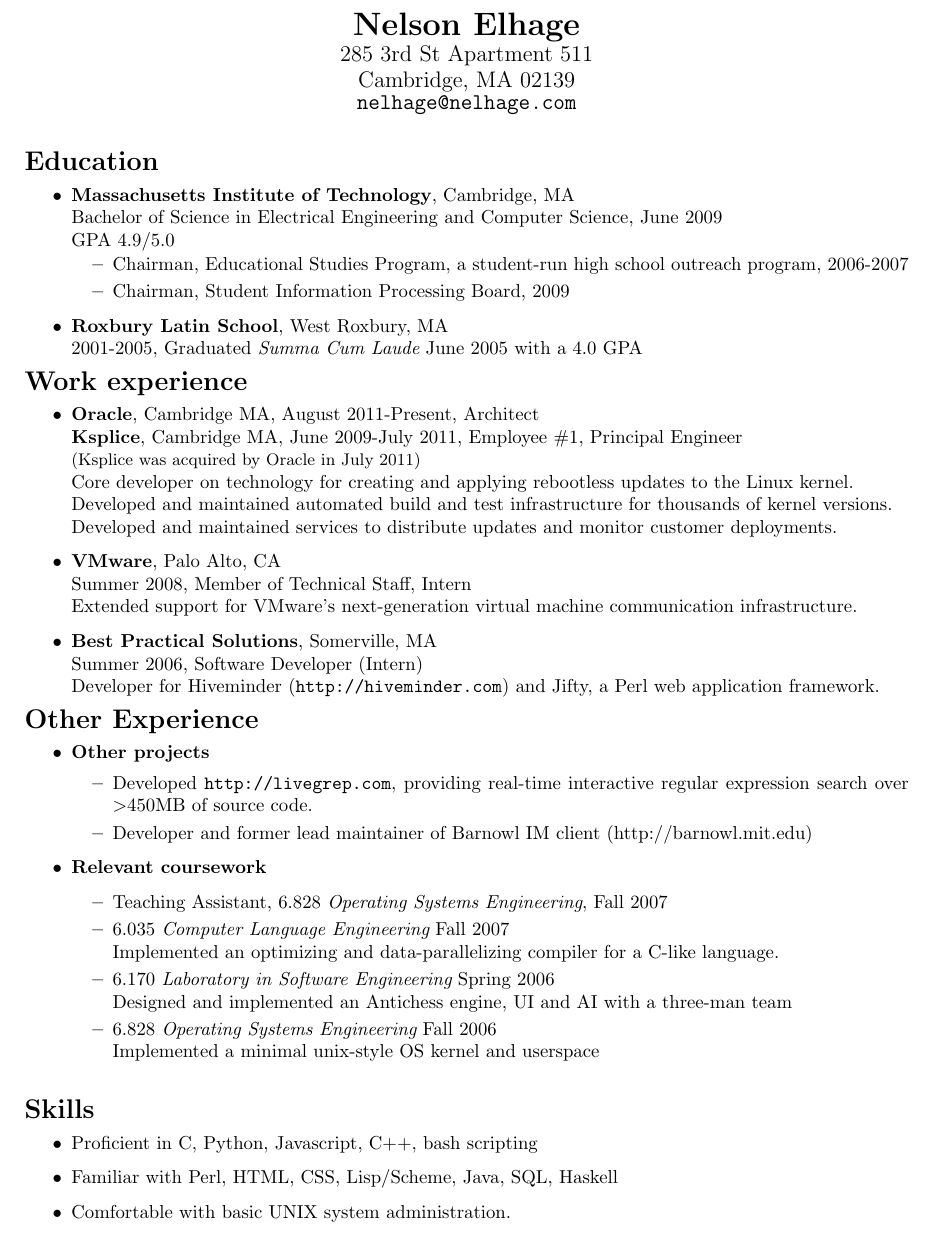
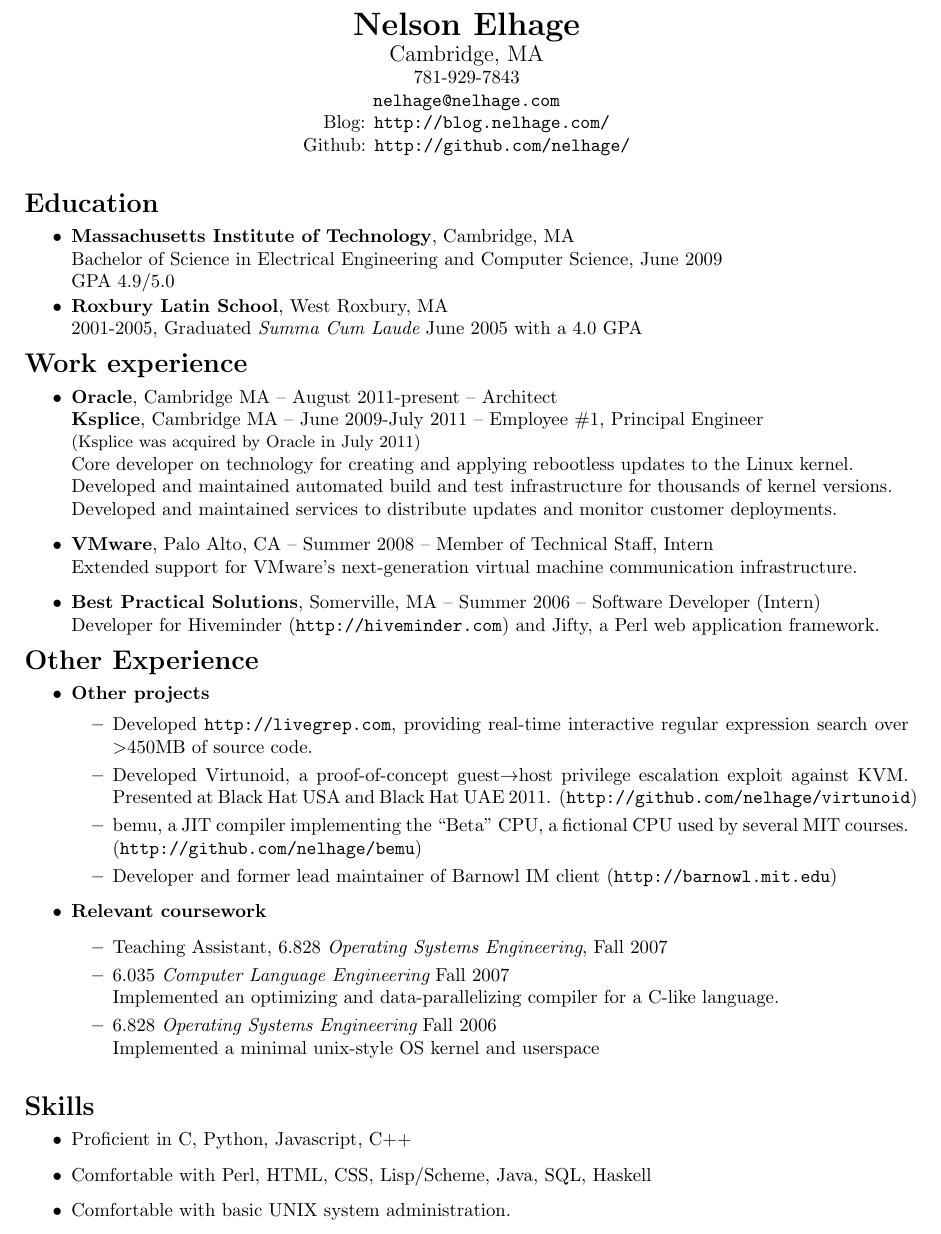
Before and after one commit to nelhage/resume, a LaTeX CV (resume.tex): part of the page, cut so that both start at the same text. Compiled offline with pdfLaTeX.

Commit message:
Update resume.

```diff
--- a/resume.tex
+++ b/resume.tex
@@ -9,10 +9,15 @@
 \begin{center}
   {\LARGE \bf Nelson Elhage}\\
   {\large
-    285 3rd St Apartment 511 \\
-    Cambridge, MA 02139 \\
+    Cambridge, MA \\
+%    285 3rd St Apartment 511 \\
+%    Cambridge, MA 02139 \\
 %    (781) 929-7843 \\
-    \mbox{\url{nelhage@nelhage.com}}}
+  }
+  781-929-7843 \\
+  \url{nelhage@nelhage.com} \\
+  Blog: \url{http://blog.nelhage.com/} \\
+  Github: \url{http://github.com/nelhage/}
 \end{center}
 
 \section*{Education}
@@ -23,11 +28,11 @@
     Engineering and Computer Science, June 2009 \\
     GPA 4.9/5.0
     \vspace*{-0.2cm}
-    \begin{itemize}
-      \item Chairman, Educational Studies Program, a student-run
-        high school outreach program, 2006-2007
-      \item Chairman, Student Information Processing Board, 2009
-    \end{itemize}
+%    \begin{itemize}
+%      \item Chairman, Educational Studies Program, a student-run
+%        high school outreach program, 2006-2007
+%      \item Chairman, Student Information Processing Board, 2009
+%    \end{itemize}
   \item \textbf{Roxbury Latin School}, West Roxbury, MA \\ 2001-2005,
     Graduated {\em Summa Cum Laude} June 2005 with a 4.0 GPA
     % Received National Merit Scholar award, one of 2500 students nationwide.
@@ -37,8 +42,8 @@
 \section*{Work experience}
 \vspace*{-0.2cm}
 \begin{itemize}
-\item\textbf{Oracle}, Cambridge MA, August 2011-Present, Architect \\
-  \textbf{Ksplice}, Cambridge MA, June 2009-July 2011, Employee \#1, Principal Engineer \\
+\item\textbf{Oracle}, Cambridge MA -- August 2011-present -- Architect \\
+  \textbf{Ksplice}, Cambridge MA -- June 2009-July 2011 -- Employee \#1, Principal Engineer \\
   {\small(Ksplice was acquired by Oracle in July 2011)} \\
   Core developer on technology for creating and applying rebootless
   updates to the Linux kernel. \\
@@ -58,8 +63,8 @@
 %    \\
 %    January, 2006, Software Developer \\
 %    Implemented Jabber support for the owl instant messenger client.
-  \item \textbf{Best Practical Solutions}, Somerville, MA \\
-    Summer 2006, Software Developer (Intern) \\
+  \item \textbf{Best Practical Solutions}, Somerville, MA --
+    Summer 2006 -- Software Developer (Intern) \\
     Developer for Hiveminder (\url{http://hiveminder.com}) and Jifty,
     a Perl web application framework.
 %  \item \textbf{Tangible Media Group}, Media Lab, MIT \\
@@ -86,8 +91,15 @@
     \item Developed \url{http://livegrep.com}, providing real-time
       interactive regular expression search over $>$450MB of source
       code.
+    \item Developed Virtunoid, a proof-of-concept
+      guest$\rightarrow$host privilege escalation exploit against
+      KVM. Presented at Black Hat USA and Black Hat UAE
+      2011. (\url{http://github.com/nelhage/virtunoid})
+    \item bemu, a JIT compiler implementing the ``Beta'' CPU, a
+      fictional CPU used by several MIT
+      courses. (\url{http://github.com/nelhage/bemu})
     \item Developer and former lead maintainer of Barnowl IM client
-      (http://barnowl.mit.edu)
+      (\url{http://barnowl.mit.edu})
       % \item Former developer for Adium X (http://adiumx.com) and Growl
       %   (http://growl.info).
       % \item Contributed significant patches to bitlbee
@@ -100,8 +112,8 @@
       \item 6.035 {\em Computer Language Engineering} Fall 2007 \\
         Implemented an optimizing and data-parallelizing compiler for a
         C-like language.
-      \item 6.170 {\em Laboratory in Software Engineering} Spring 2006 \\
-        Designed and implemented an Antichess engine, UI and AI with a three-man team
+%      \item 6.170 {\em Laboratory in Software Engineering} Spring 2006 \\
+%        Designed and implemented an Antichess engine, UI and AI with a three-man team
       \item 6.828 {\em Operating Systems Engineering} Fall 2006 \\
         Implemented a minimal unix-style OS kernel and userspace
 %      \item 6.891 {\em Adventures in Advanced Symbolic Programming} Spring 2006
@@ -113,8 +125,8 @@
 \section*{Skills}
 \vspace*{-0.2cm}
 \begin{itemize}
-\item Proficient in C, Python, Javascript, C++, bash scripting
-\item Familiar with Perl, HTML, CSS, Lisp/Scheme, Java, SQL, Haskell
+\item Proficient in C, Python, Javascript, C++
+\item Comfortable with Perl, HTML, CSS, Lisp/Scheme, Java, SQL, Haskell
 \item Comfortable with basic UNIX system administration.
 % \item Familiar with \LaTeX, HTML, CSS
 % \item Comfortable with UNIX system administration.
```
Also changed, not shown: resume.tex (4 more changed lines).
